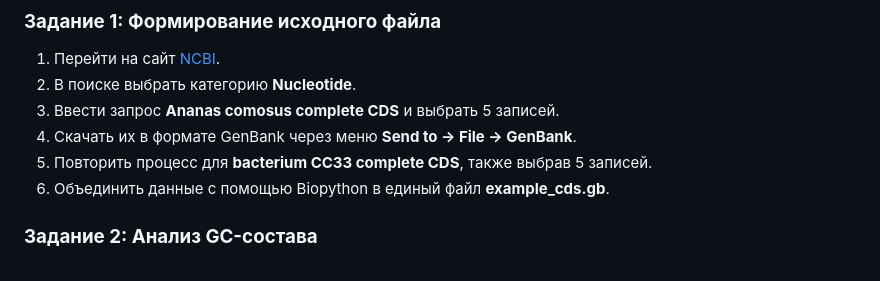
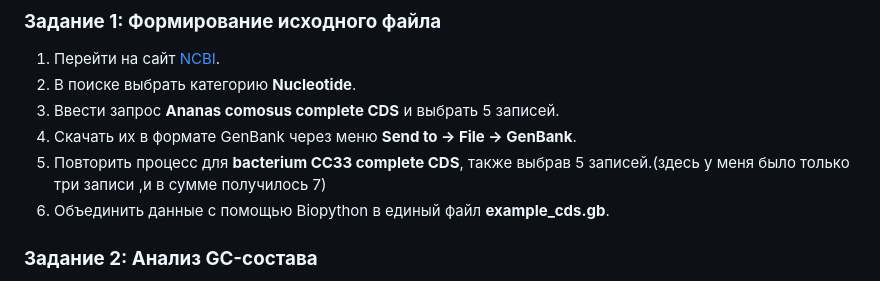
Before and after one commit to monicamilana/laba.com, a Markdown page: report_lab4.md, the part around the change. Drawn GitHub-style.

```diff
--- a/report_lab4.md
+++ b/report_lab4.md
@@ -14,7 +14,7 @@
 2. В поиске выбрать категорию **Nucleotide**.
 3. Ввести запрос **Ananas comosus complete CDS** и выбрать 5 записей.
 4. Скачать их в формате GenBank через меню **Send to → File → GenBank**.
-5. Повторить процесс для **bacterium CC33 complete CDS**, также выбрав 5 записей.
+5. Повторить процесс для **bacterium CC33 complete CDS**, также выбрав 5 записей.(здесь у меня было только три записи ,и в сумме получилось 7)
 6. Объединить данные с помощью Biopython в единый файл **example_cds.gb**.
 
 ### **Задание 2: Анализ GC-состава**
```
